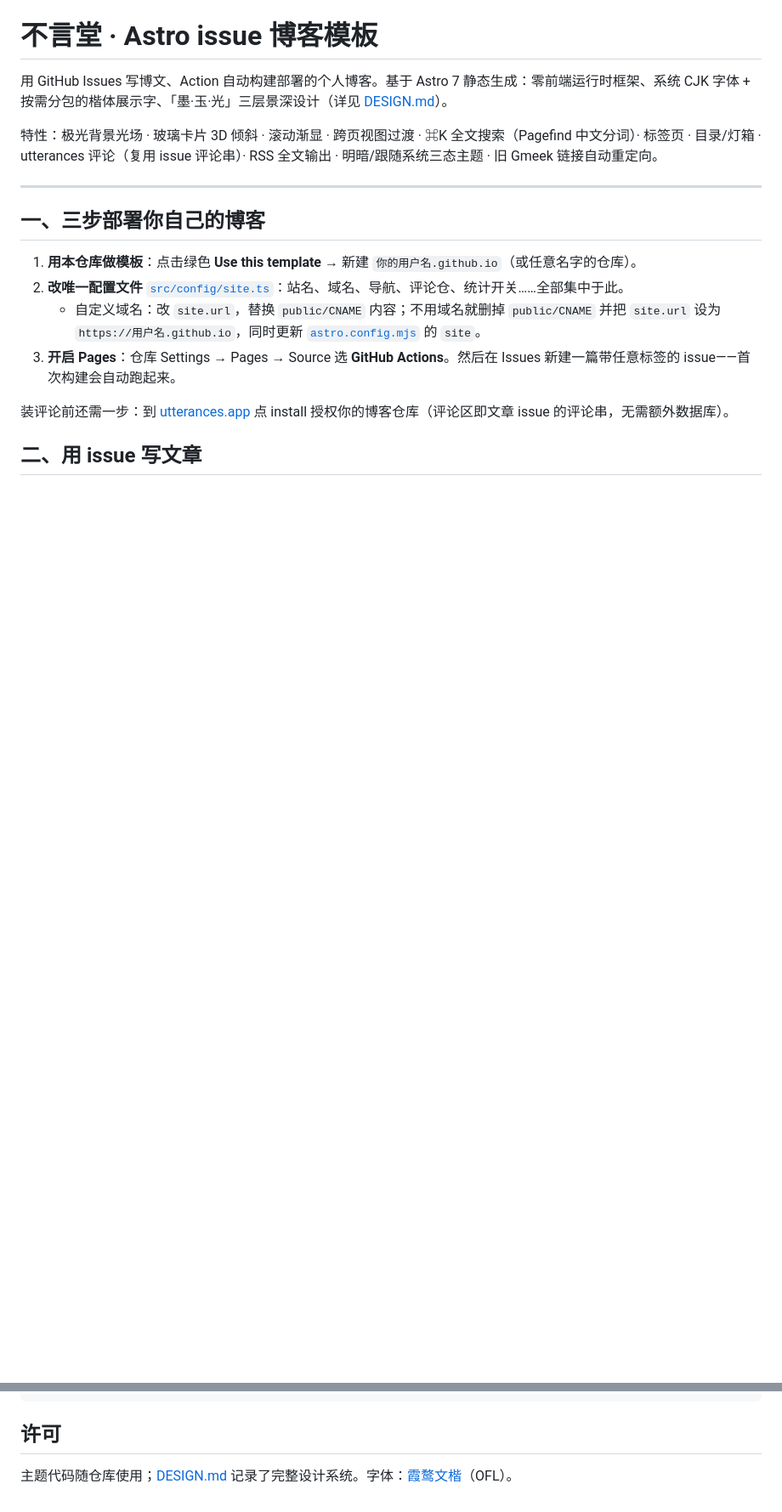
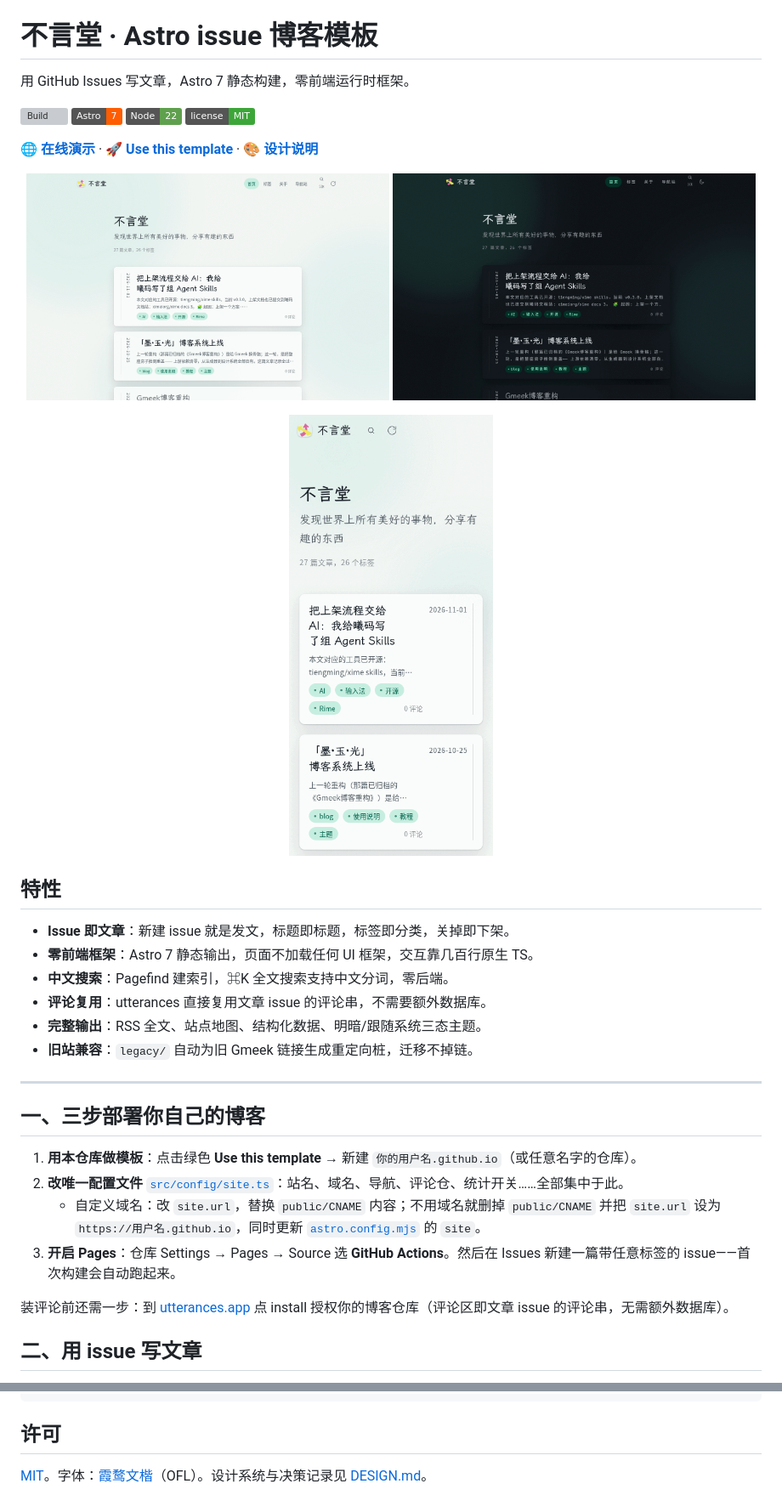
Before and after one commit to tiengming/tiengming.github.io, a Markdown page: README.md, 2 parts joined by grey strips. Shown at 85% size. Rendered like a GitHub page; badges without logos; blank space fills up the shorter version; grey boxes are pictures that could not be loaded.

Commit message:
docs(readme): 重做首屏，突出演示、截图与三步部署

```diff
--- a/README.md
+++ b/README.md
@@ -1,8 +5,30 @@
 # 不言堂 · Astro issue 博客模板
 
-用 GitHub Issues 写博文、Action 自动构建部署的个人博客。基于 Astro 7 静态生成：零前端运行时框架、系统 CJK 字体 + 按需分包的楷体展示字、「墨·玉·光」三层景深设计（详见 [DESIGN.md](DESIGN.md)）。
+用 GitHub Issues 写文章，Astro 7 静态构建，零前端运行时框架。
 
-特性：极光背景光场 · 玻璃卡片 3D 倾斜 · 滚动渐显 · 跨页视图过渡 · ⌘K 全文搜索（Pagefind 中文分词）· 标签页 · 目录/灯箱 · utterances 评论（复用 issue 评论串）· RSS 全文输出 · 明暗/跟随系统三态主题 · 旧 Gmeek 链接自动重定向。
+[![Build](https://img.shields.io/github/actions/workflow/status/tiengming/tiengming.github.io/blog.yml?branch=main&label=build)](https://github.com/tiengming/tiengming.github.io/actions/workflows/blog.yml)
+[![Astro 7](https://img.shields.io/badge/Astro-7-ff5d01)](https://astro.build)
+[![Node 22](https://img.shields.io/badge/Node-22-5fa04e)](https://nodejs.org)
+[![License MIT](https://img.shields.io/badge/license-MIT-3da639)](./LICENSE)
+
+**[🌐 在线演示](https://code.buxiantang.top)** · **[🚀 Use this template](https://github.com/tiengming/tiengming.github.io/generate)** · **[🎨 设计说明](DESIGN.md)**
+
+<p align="center">
+  <img src="./.github/assets/screenshot-light.png" width="49%" alt="亮色首页" />
+  <img src="./.github/assets/screenshot-dark.png" width="49%" alt="暗色首页" />
+</p>
+<p align="center">
+  <img src="./.github/assets/screenshot-mobile.png" width="240" alt="移动端首页" />
+</p>
+
+## 特性
+
+- **Issue 即文章**：新建 issue 就是发文，标题即标题，标签即分类，关掉即下架。
+- **零前端框架**：Astro 7 静态输出，页面不加载任何 UI 框架，交互靠几百行原生 TS。
+- **中文搜索**：Pagefind 建索引，⌘K 全文搜索支持中文分词，零后端。
+- **评论复用**：utterances 直接复用文章 issue 的评论串，不需要额外数据库。
+- **完整输出**：RSS 全文、站点地图、结构化数据、明暗/跟随系统三态主题。
+- **旧站兼容**：`legacy/` 自动为旧 Gmeek 链接生成重定向桩，迁移不掉链。
 
 ---
 
@@ -77,4 +105,4 @@ scripts/                构建脚本：issue 同步、懒加载、重定向（
 
 ## 许可
 
-主题代码随仓库使用；[DESIGN.md](DESIGN.md) 记录了完整设计系统。字体：[霞鹜文楷](https://github.com/lxgw/LxgwWenKai)（OFL）。
+[MIT](./LICENSE)。字体：[霞鹜文楷](https://github.com/lxgw/LxgwWenKai)（OFL）。设计系统与决策记录见 [DESIGN.md](DESIGN.md)。
```
Also changed, not shown: other parts of README.md (+6 -0 lines).
